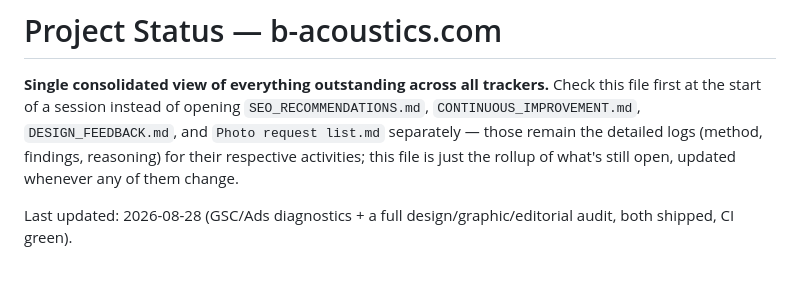
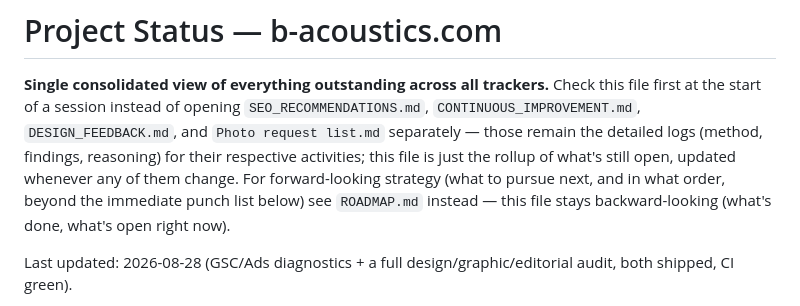
Before and after one commit to dylanlimjd-png/B-acoustics, a Markdown page: STATUS.md, the part around the change. GitHub-like rendering; blank space fills up the shorter version.

```diff
--- a/STATUS.md
+++ b/STATUS.md
@@ -6,6 +6,9 @@ Check this file first at the start of a session instead of opening
 and `Photo request list.md` separately — those remain the detailed logs
 (method, findings, reasoning) for their respective activities; this file is
 just the rollup of what's still open, updated whenever any of them change.
+For forward-looking strategy (what to pursue next, and in what order,
+beyond the immediate punch list below) see `ROADMAP.md` instead — this file
+stays backward-looking (what's done, what's open right now).
 
 Last updated: 2026-08-28 (GSC/Ads diagnostics + a full design/graphic/editorial audit, both shipped, CI green).
 
```
Also changed, not shown: ROADMAP.md (added, +100 -0 lines).
